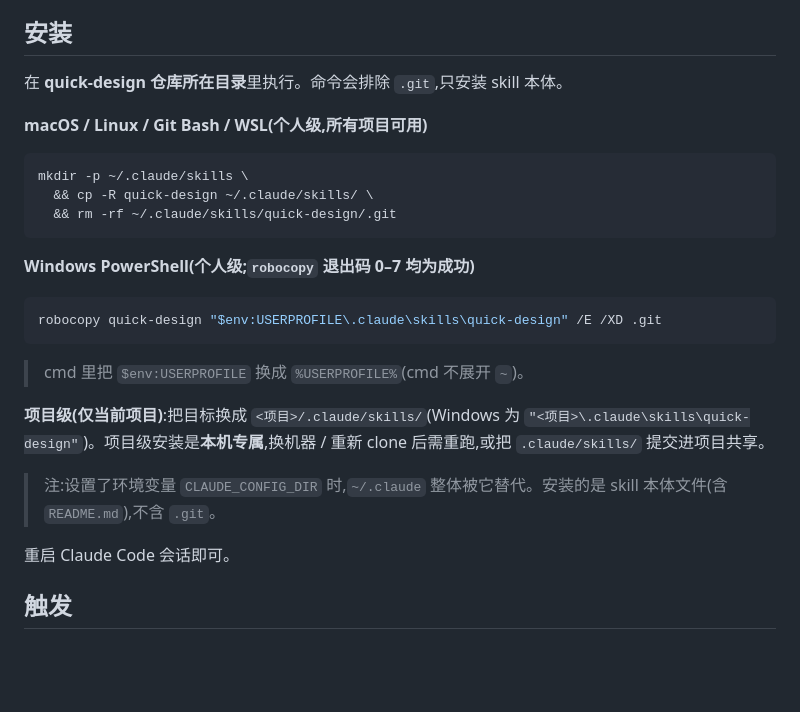
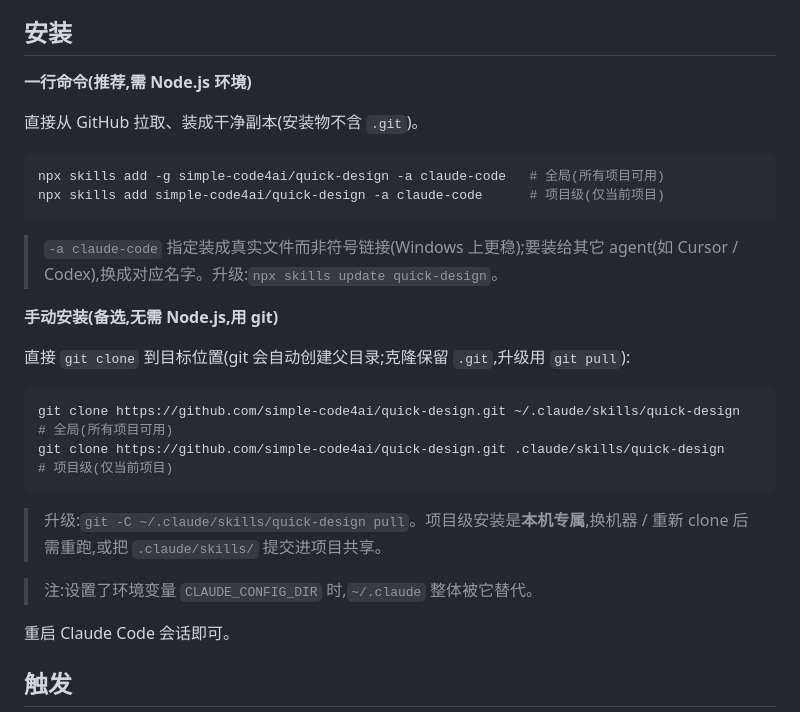
Before and after one commit to simple-code4ai/quick-design, a Markdown page: README.md, the part around one of its changes. Rendered like a GitHub page; blank space fills up the shorter version.

Commit message:
docs: README 增加中英互链,安装改为一键 npx skills add + git clone 手动备选

````diff
--- a/README.md
+++ b/README.md
@@ -6,27 +8,29 @@
 
 ## 安装
 
-在 **quick-design 仓库所在目录**里执行。命令会排除 `.git`,只安装 skill 本体。
+**一行命令(推荐,需 Node.js 环境)**
 
-**macOS / Linux / Git Bash / WSL(个人级,所有项目可用)**
+直接从 GitHub 拉取、装成干净副本(安装物不含 `.git`)。
 
 ```bash
-mkdir -p ~/.claude/skills \
-  && cp -R quick-design ~/.claude/skills/ \
-  && rm -rf ~/.claude/skills/quick-design/.git
+npx skills add -g simple-code4ai/quick-design -a claude-code   # 全局(所有项目可用)
+npx skills add simple-code4ai/quick-design -a claude-code      # 项目级(仅当前项目)
 ```
 
-**Windows PowerShell(个人级;`robocopy` 退出码 0–7 均为成功)**
+> `-a claude-code` 指定装成真实文件而非符号链接(Windows 上更稳);要装给其它 agent(如 Cursor / Codex),换成对应名字。升级:`npx skills update quick-design`。
 
-```powershell
-robocopy quick-design "$env:USERPROFILE\.claude\skills\quick-design" /E /XD .git
+**手动安装(备选,无需 Node.js,用 git)**
+
+直接 `git clone` 到目标位置(git 会自动创建父目录;克隆保留 `.git`,升级用 `git pull`):
+
+```bash
+git clone https://github.com/simple-code4ai/quick-design.git ~/.claude/skills/quick-design      # 全局(所有项目可用)
+git clone https://github.com/simple-code4ai/quick-design.git .claude/skills/quick-design        # 项目级(仅当前项目)
 ```
 
-> cmd 里把 `$env:USERPROFILE` 换成 `%USERPROFILE%`(cmd 不展开 `~`)。
+> 升级:`git -C ~/.claude/skills/quick-design pull`。项目级安装是**本机专属**,换机器 / 重新 clone 后需重跑,或把 `.claude/skills/` 提交进项目共享。
 
-**项目级(仅当前项目)**:把目标换成 `<项目>/.claude/skills/`(Windows 为 `"<项目>\.claude\skills\quick-design"`)。项目级安装是**本机专属**,换机器 / 重新 clone 后需重跑,或把 `.claude/skills/` 提交进项目共享。
-
-> 注:设置了环境变量 `CLAUDE_CONFIG_DIR` 时,`~/.claude` 整体被它替代。安装的是 skill 本体文件(含 `README.md`),不含 `.git`。
+> 注:设置了环境变量 `CLAUDE_CONFIG_DIR` 时,`~/.claude` 整体被它替代。
 
 重启 Claude Code 会话即可。
 
````
Also changed, not shown: other parts of README.md (+2 -0 lines).
